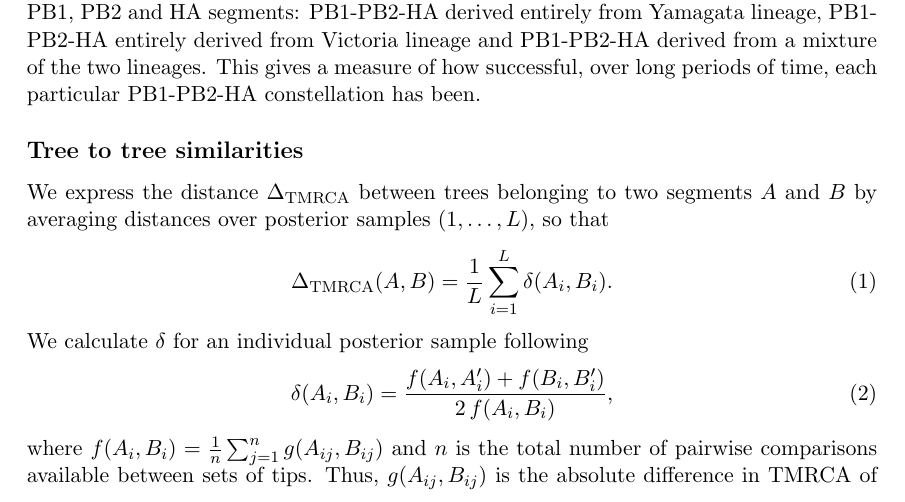
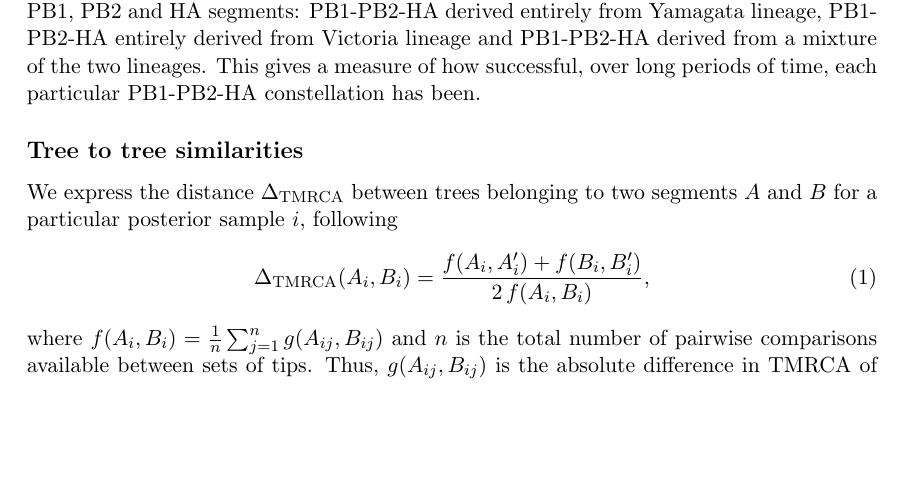
Before and after one commit to evogytis/fluB, a LaTeX paper (fluB.tex): part of page 18 of 35, cut so that both start at the same text, the shorter picture padded with empty space. Compiled offline with pdfLaTeX.

Commit message:
Fix deltaTMRCA notation per @evogytis.

```diff
--- a/fluB.tex
+++ b/fluB.tex
@@ -434,13 +434,9 @@ We do this by summing the branch lengths in each tree under 3 different lineage
 This gives a measure of how successful, over long periods of time, each particular PB1-PB2-HA constellation has been.
 
 \subsection*{Tree to tree similarities}
-We express the distance $\dtmrca$ between trees belonging to two segments $A$ and $B$ by averaging distances over posterior samples $(1, \dots, L)$, so that
+We express the distance $\dtmrca$ between trees belonging to two segments $A$ and $B$ for a particular posterior sample $i$, following
 \begin{equation}
-	\dtmrca(A, B) = \frac{1}{L}\sum_{i=1}^L \delta(A_i, B_i).
-\end{equation}
-We calculate $\delta$ for an individual posterior sample following
-\begin{equation}
-\delta(A_i, B_i) = \frac{f(A_i, A_i') + f(B_i, B_i')}{2 \, f(A_i, B_i)},
+\dtmrca(A_i, B_i) = \frac{f(A_i, A_i') + f(B_i, B_i')}{2 \, f(A_i, B_i)},
 \end{equation}
 where $f(A_i, B_i) = \frac{1}{n}\sum_{j=1}^n g(A_{ij}, B_{ij})$ and $n$ is the total number of pairwise comparisons available between sets of tips.
 Thus, $g(A_{ij},B_{ij})$ is the absolute difference in TMRCA of a pair of tips $j$, where the pair is drawn from the \textit{i}th posterior sample of tree $A$ and the \textit{i}th posterior sample of tree $B$.
```
